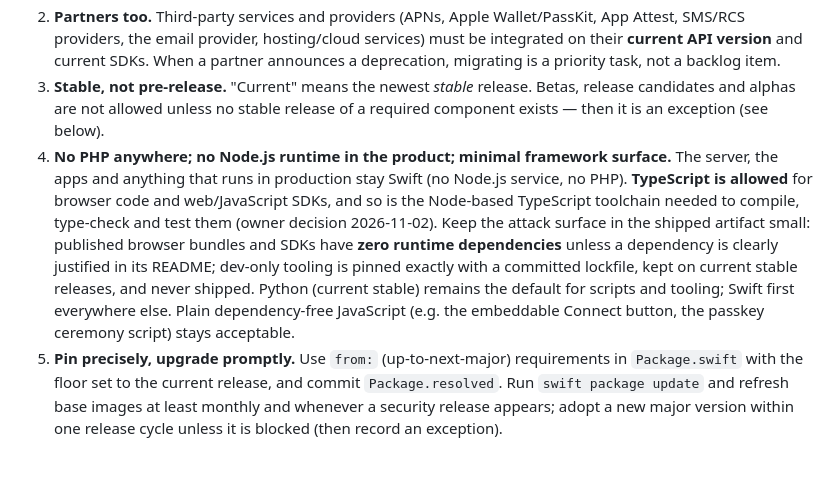
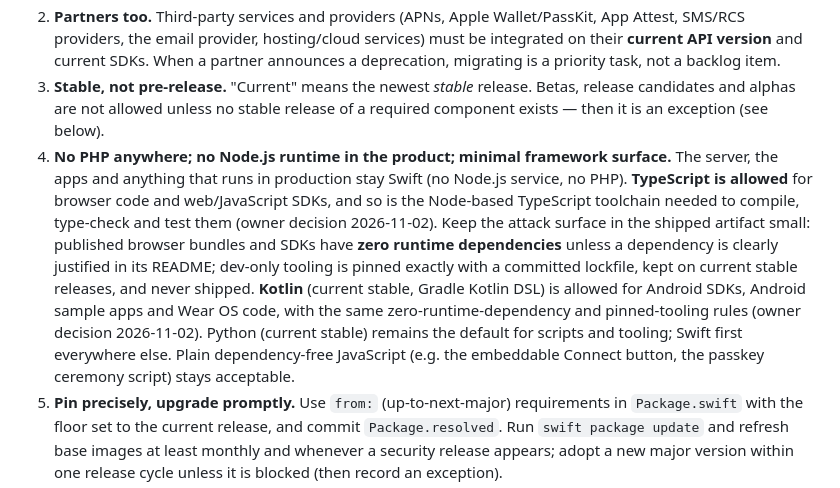
Before and after one commit to Gitbub0816/viadere, a Markdown page: CLAUDE.md, the part around the change. Rendered like a GitHub page; blank space fills up the shorter version.

Commit message:
CLAUDE.md: Kotlin allowed for Android SDKs and apps (owner decision)
Co-Authored-By: Claude Opus 5.5 <noreply@anthropic.com>
Claude-Session: https://claude.ai/code/session_01T52yDQJgJhMqxyduJoZAyr

```diff
--- a/CLAUDE.md
+++ b/CLAUDE.md
@@ -30,7 +30,7 @@ Viadere handles authentication and payment approvals. Outdated runtimes, SDKs an
 1. **Current stable, always.** Every toolchain, runtime, SDK, framework, library, database, base image and OS used to build, test or run Viadere ("nodes": every piece of the build and runtime chain) must be on the **latest stable release**. Before adding or changing a dependency, check the upstream release list — never rely on memory or on the version already in the repo.
 2. **Partners too.** Third-party services and providers (APNs, Apple Wallet/PassKit, App Attest, SMS/RCS providers, the email provider, hosting/cloud services) must be integrated on their **current API version** and current SDKs. When a partner announces a deprecation, migrating is a priority task, not a backlog item.
 3. **Stable, not pre-release.** "Current" means the newest *stable* release. Betas, release candidates and alphas are not allowed unless no stable release of a required component exists — then it is an exception (see below).
-4. **No PHP anywhere; no Node.js runtime in the product; minimal framework surface.** The server, the apps and anything that runs in production stay Swift (no Node.js service, no PHP). **TypeScript is allowed** for browser code and web/JavaScript SDKs, and so is the Node-based TypeScript toolchain needed to compile, type-check and test them (owner decision 2026-11-02). Keep the attack surface in the shipped artifact small: published browser bundles and SDKs have **zero runtime dependencies** unless a dependency is clearly justified in its README; dev-only tooling is pinned exactly with a committed lockfile, kept on current stable releases, and never shipped. Python (current stable) remains the default for scripts and tooling; Swift first everywhere else. Plain dependency-free JavaScript (e.g. the embeddable Connect button, the passkey ceremony script) stays acceptable.
+4. **No PHP anywhere; no Node.js runtime in the product; minimal framework surface.** The server, the apps and anything that runs in production stay Swift (no Node.js service, no PHP). **TypeScript is allowed** for browser code and web/JavaScript SDKs, and so is the Node-based TypeScript toolchain needed to compile, type-check and test them (owner decision 2026-11-02). Keep the attack surface in the shipped artifact small: published browser bundles and SDKs have **zero runtime dependencies** unless a dependency is clearly justified in its README; dev-only tooling is pinned exactly with a committed lockfile, kept on current stable releases, and never shipped. **Kotlin** (current stable, Gradle Kotlin DSL) is allowed for Android SDKs, Android sample apps and Wear OS code, with the same zero-runtime-dependency and pinned-tooling rules (owner decision 2026-11-02). Python (current stable) remains the default for scripts and tooling; Swift first everywhere else. Plain dependency-free JavaScript (e.g. the embeddable Connect button, the passkey ceremony script) stays acceptable.
 5. **Pin precisely, upgrade promptly.** Use `from:` (up-to-next-major) requirements in `Package.swift` with the floor set to the current release, and commit `Package.resolved`. Run `swift package update` and refresh base images at least monthly and whenever a security release appears; adopt a new major version within one release cycle unless it is blocked (then record an exception).
 6. **Upgrades are verified, never blind.** An upgrade is done only when every suite passes: `Packages/ViadereCore`, `Packages/ViadereKit`, `Packages/ViadereBusinessSDK`, and `Server` on **both** SQLite and PostgreSQL (`TEST_DATABASE_URL=… TEST_RATE_LIMIT_STORE=database swift test`), with no new warnings. The app is built in the current Xcode before release.
 7. **Build with the newest Apple SDK.** Always build the app with the latest stable Xcode and SDK. The *minimum deployment target* (currently iOS 17 / watchOS 10) is a product decision and changes only deliberately — record it in the exceptions table.
```
